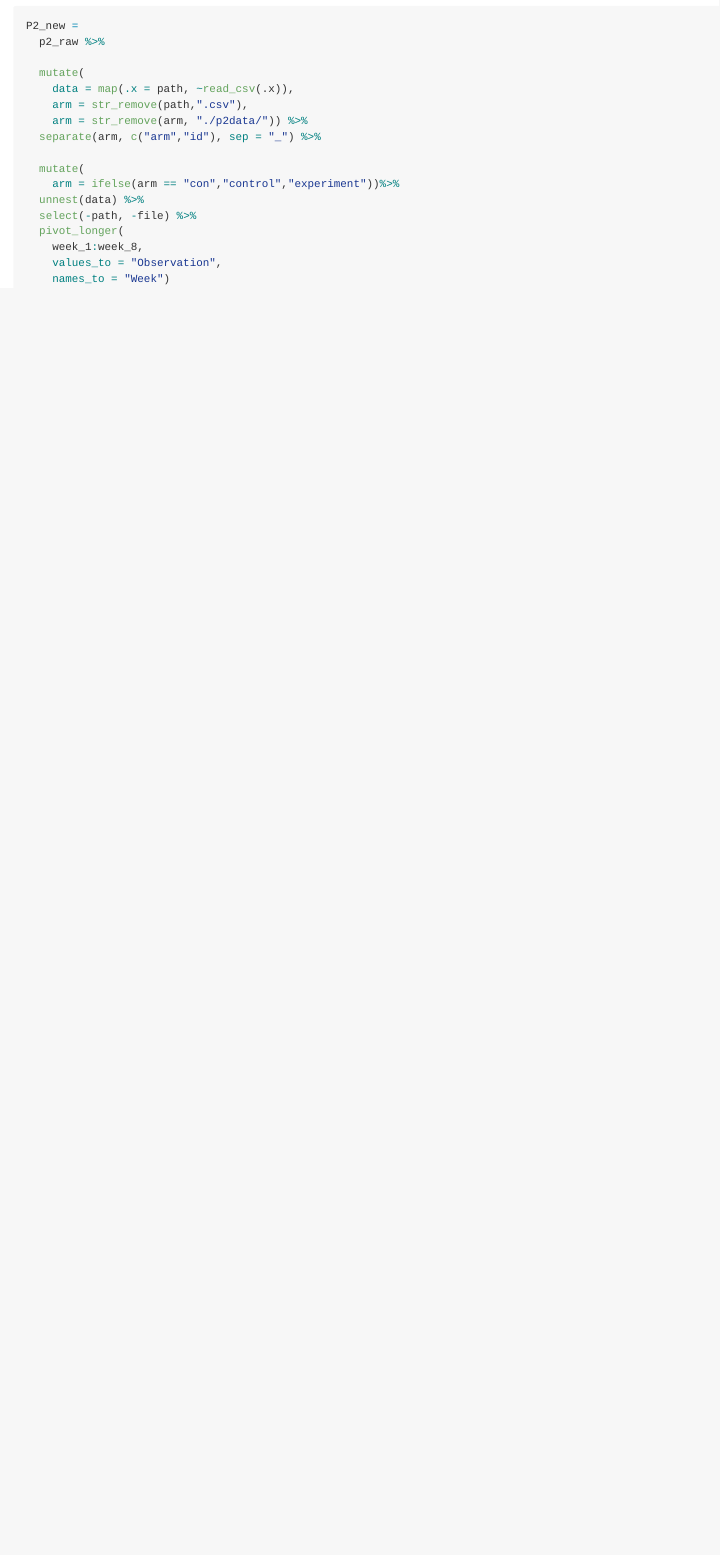
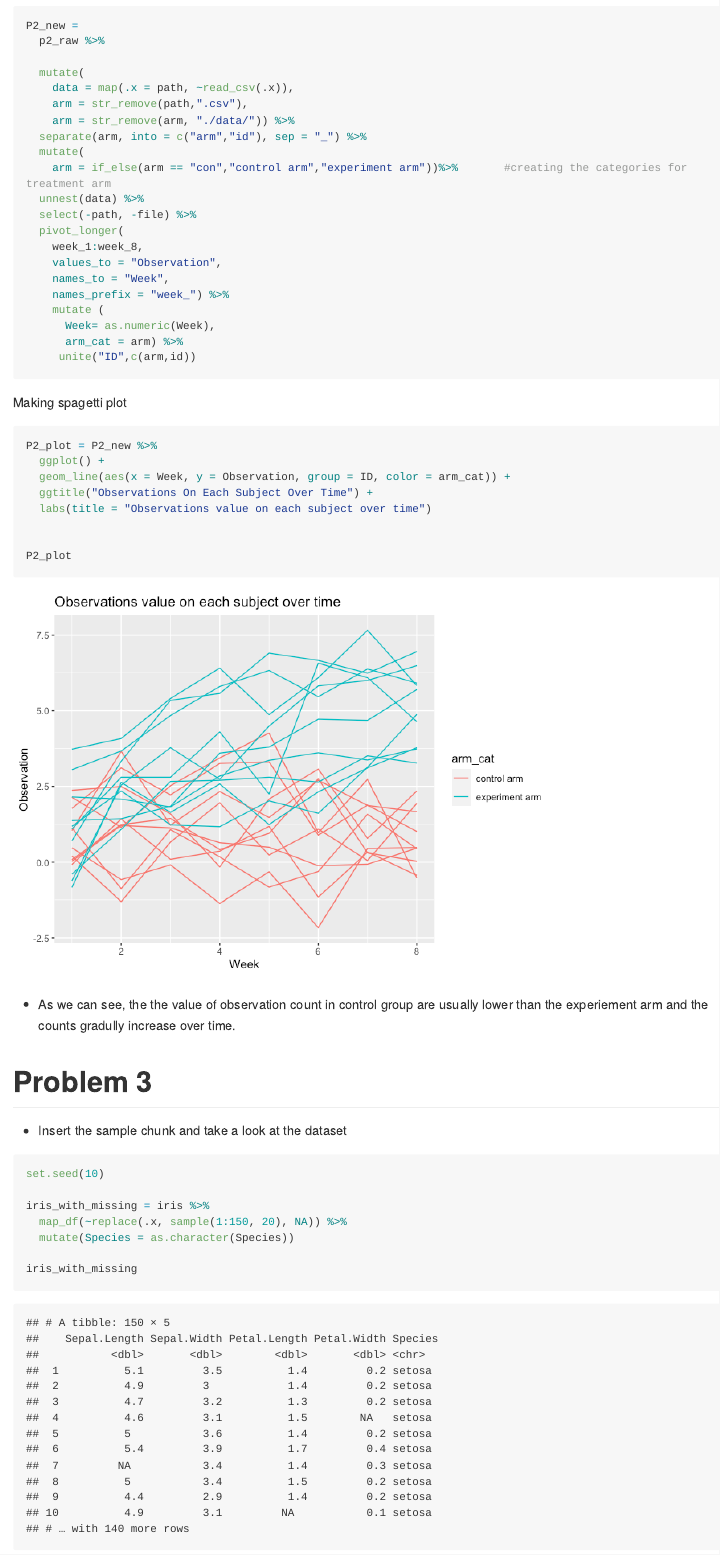
Before and after one commit to ziyu0303/P8105_hw5_zc2555, an R Markdown document (P8105_hw5_zc2555.Rmd): the page in a window 1100 px wide, from 5190 px down before the commit and from 5860 px down after it, so that both start at the same text. The pictures show the output file P8105_hw5_zc2555.md that the author committed with the source, drawn offline in the style of GitHub; long lines of code are wrapped.

Commit message:
Added question 2 answer

````diff
--- a/P8105_hw5_zc2555.Rmd
+++ b/P8105_hw5_zc2555.Rmd
@@ -116,22 +123,30 @@ P2_new =
   mutate(
     data = map(.x = path, ~read_csv(.x)),
     arm = str_remove(path,".csv"),
-    arm = str_remove(arm, "./p2data/")) %>%
-  separate(arm, c("arm","id"), sep = "_") %>%
-
+    arm = str_remove(arm, "./data/")) %>%
+  separate(arm, into = c("arm","id"), sep = "_") %>%
   mutate(
-    arm = ifelse(arm == "con","control","experiment"))%>%
+    arm = if_else(arm == "con","control arm","experiment arm"))%>%       #creating the categories for treatment arm
   unnest(data) %>%
   select(-path, -file) %>%
   pivot_longer(
     week_1:week_8,
     values_to = "Observation",
     names_to = "Week",
-    names_prefix = "week_")
-
+    names_prefix = "week_") %>%
+    mutate (
+      Week= as.numeric(Week),
+      arm_cat = arm) %>%
+     unite("ID",c(arm,id))
 
 
 ```
 
+
+Making spagetti plot
 ```{r}
-P2_new %>%
+P2_plot = P2_new %>%
+  ggplot() +
+  geom_line(aes(x = Week, y = Observation, group = ID, color = arm_cat)) +
+  ggtitle("Observations On Each Subject Over Time") +
+  labs(title = "Observations value on each subject over time")
@@ -143,4 +153,21 @@ P2_new %>%
 
+
+P2_plot
 
 
 ```
+
+* As we can see, the the value of observation count in control group
+are usually lower than the experiement arm and the counts gradully increase over time.
+
+# Problem 3
+
+* Insert the sample chunk and take a look at the dataset
+```{r}
+set.seed(10)
+
+iris_with_missing = iris %>%
+  map_df(~replace(.x, sample(1:150, 20), NA)) %>%
+  mutate(Species = as.character(Species))
+
+iris_with_missing
````
Also changed, not shown: P8105_hw5_zc2555.md, P8105_hw5_zc2555_files/figure-gfm/unnamed-chunk-9-1.png (added), P8105_hw5_zc2555.Rmd (52 more changed lines).
